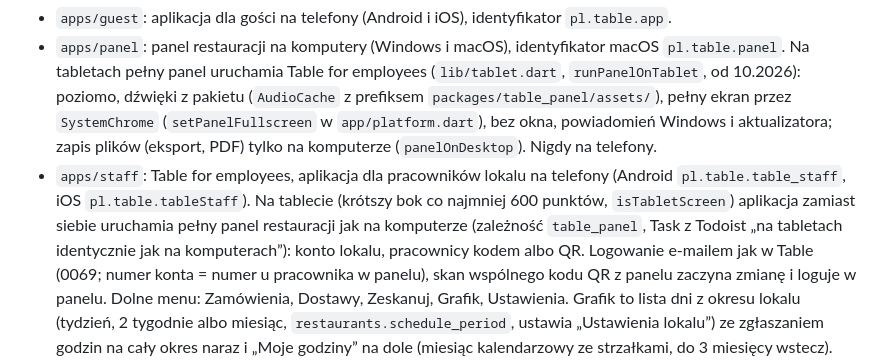
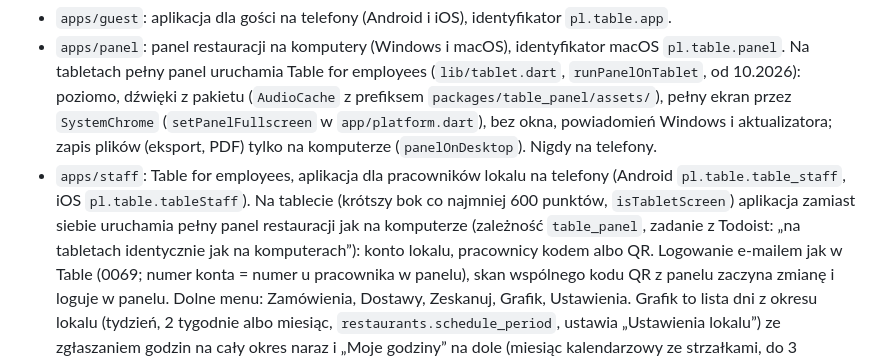
Before and after one commit to 197w/table, a Markdown page: CLAUDE.md, the part around the change. GitHub-like rendering.

Commit message:
CLAUDE.md: poprawka opisu tabletu
Co-Authored-By: Claude Opus 5.5 <noreply@anthropic.com>

```diff
--- a/CLAUDE.md
+++ b/CLAUDE.md
@@ -10,7 +10,7 @@ Rezerwacje stolików i ranking kuchni. Repozytorium ma trzy aplikacje Flutter i
   zapis plików (eksport, PDF) tylko na komputerze (`panelOnDesktop`). Nigdy na telefony.
 - `apps/staff`: Table for employees, aplikacja dla pracowników lokalu na telefony (Android `pl.table.table_staff`,
   iOS `pl.table.tableStaff`). Na tablecie (krótszy bok co najmniej 600 punktów, `isTabletScreen`) aplikacja zamiast
-  siebie uruchamia pełny panel restauracji jak na komputerze (zależność `table_panel`, Task z Todoist „na tabletach
+  siebie uruchamia pełny panel restauracji jak na komputerze (zależność `table_panel`, zadanie z Todoist: „na tabletach
   identycznie jak na komputerach”): konto lokalu, pracownicy kodem albo QR. Logowanie e-mailem jak w Table (0069; numer konta = numer u pracownika w panelu), skan wspólnego kodu QR z panelu
   zaczyna zmianę i loguje w panelu. Dolne menu: Zamówienia, Dostawy, Zeskanuj, Grafik, Ustawienia. Grafik to lista dni z okresu lokalu
   (tydzień, 2 tygodnie albo miesiąc, `restaurants.schedule_period`, ustawia „Ustawienia lokalu”) ze zgłaszaniem godzin
```
